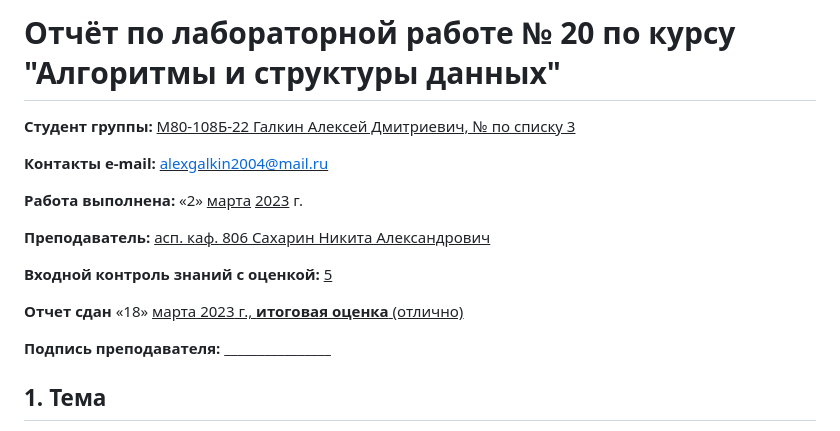
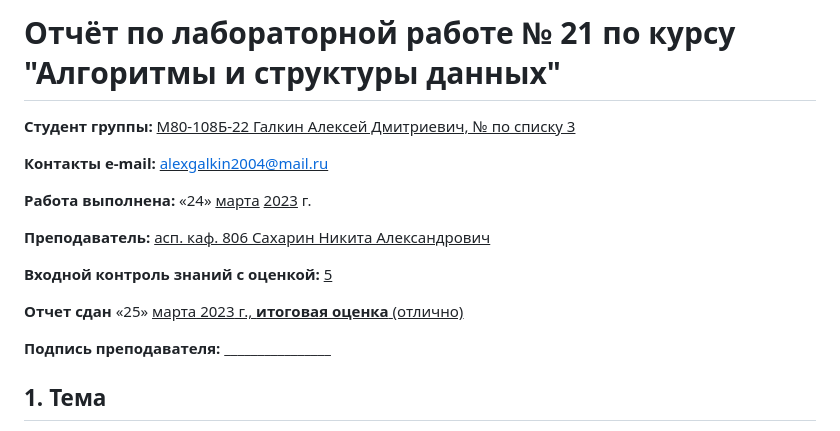
Before and after one commit to KaiserRed/fundamentals-of-computer-science-KaiserRed, a Markdown page: labs/lab-21/README.MD, the part around the change. GitHub-like rendering.

```diff
--- a/labs/lab-21/README.MD
+++ b/labs/lab-21/README.MD
@@ -1,16 +1,16 @@
-# **Отчёт по лабораторной работе № 20** по курсу "Алгоритмы и структуры данных"
+# **Отчёт по лабораторной работе № 21** по курсу "Алгоритмы и структуры данных"
 
 <b>Студент группы:</b> <ins>М80-108Б-22 Галкин Алексей Дмитриевич, № по списку 3</ins>
 
 <b>Контакты e-mail:</b> <ins>alexgalkin2004@mail.ru</ins>
 
-<b>Работа выполнена:</b> «2» <ins>марта</ins> <ins>2023</ins> г.
+<b>Работа выполнена:</b> «24» <ins>марта</ins> <ins>2023</ins> г.
 
 <b>Преподаватель:</b> <ins>асп. каф. 806 Сахарин Никита Александрович</ins>
 
 <b>Входной контроль знаний с оценкой:</b> <ins>5</ins>
 
-<b>Отчет сдан</b> «18» <ins>марта<ins> 2023</ins> г., <b>итоговая оценка</b> <ins> (отлично)</ins>
+<b>Отчет сдан</b> «25» <ins>марта<ins> 2023</ins> г., <b>итоговая оценка</b> <ins> (отлично)</ins>
 
 <b>Подпись преподавателя:</b> ________________
 
```
